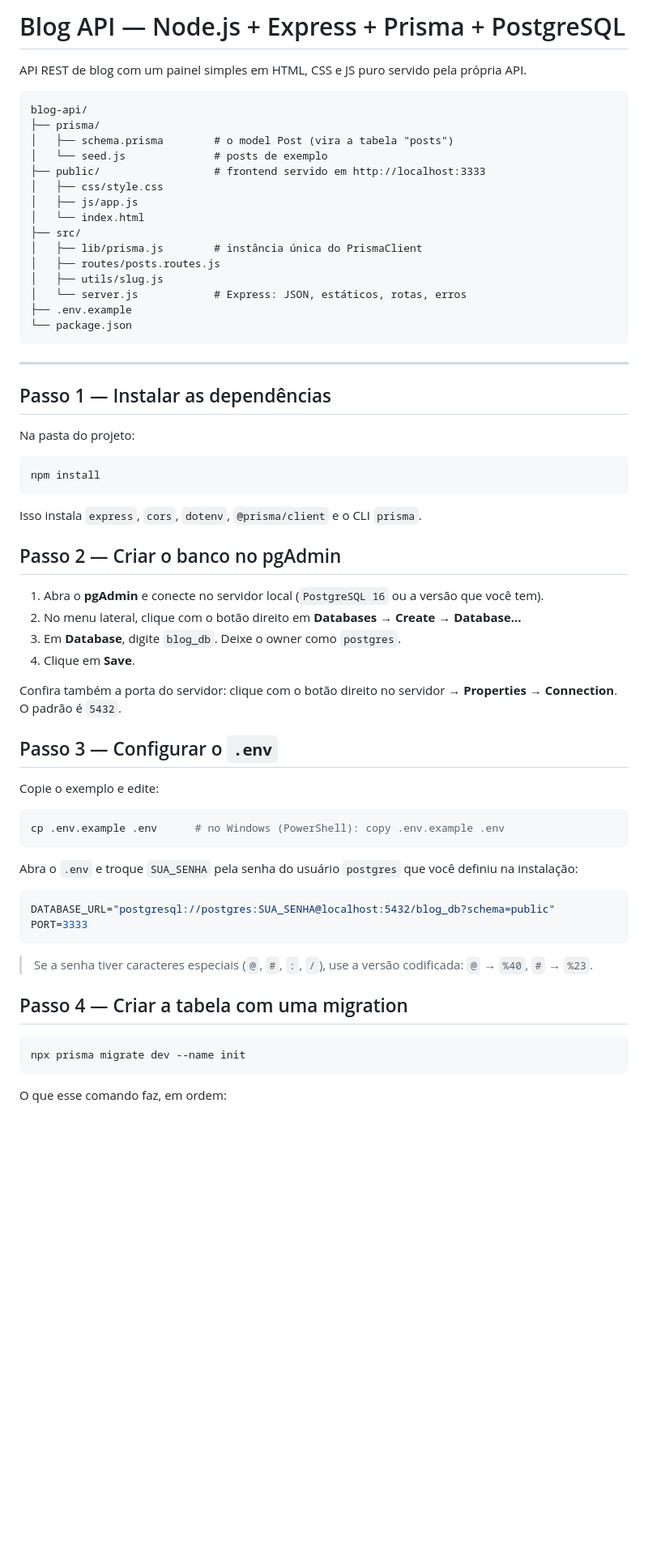
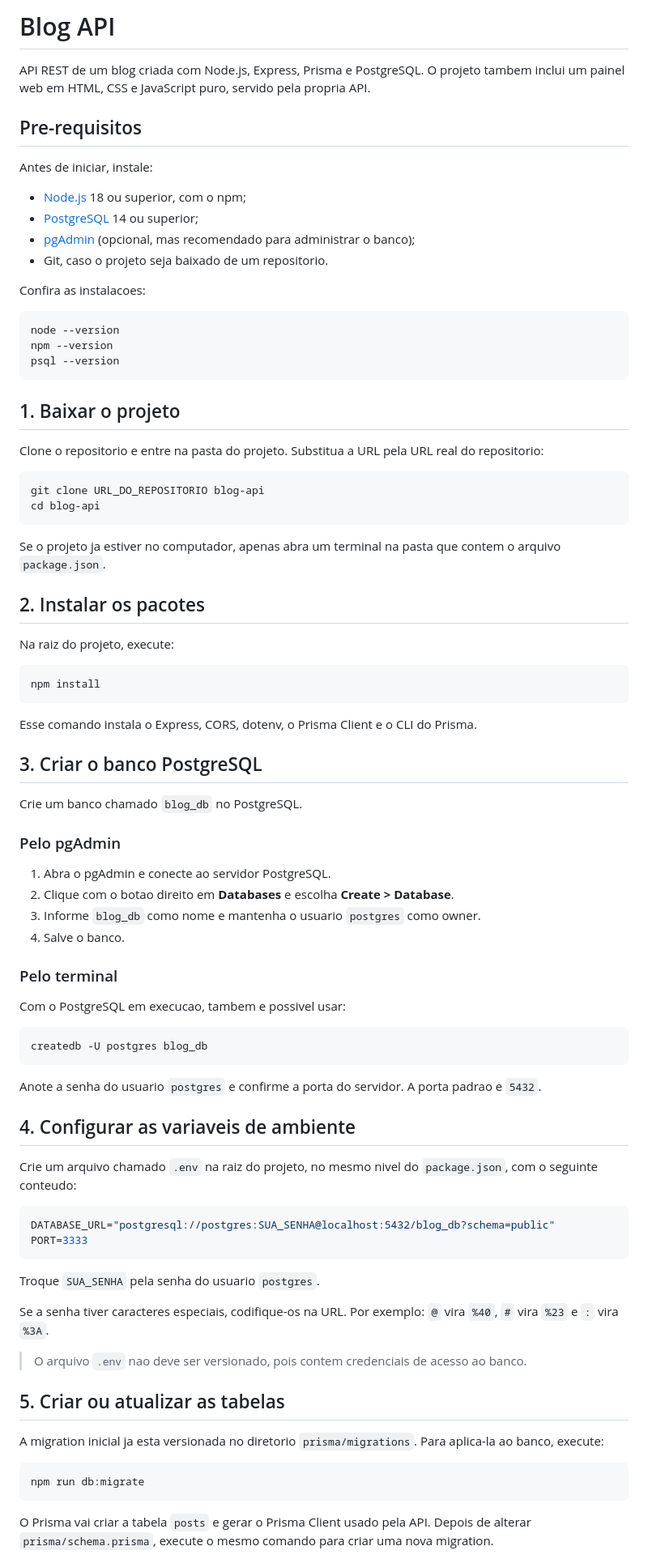
Before and after one commit to profalonsogui/blog_api, a Markdown page: README.md, the part around one of its changes. Shown at 81% size. Rendered like a GitHub page; blank space fills up the shorter version.

````diff
--- a/README.md
+++ b/README.md
@@ -1,68 +1,88 @@
-# Blog API — Node.js + Express + Prisma + PostgreSQL
+# Blog API
 
-API REST de blog com um painel simples em HTML, CSS e JS puro servido pela própria API.
+API REST de um blog criada com Node.js, Express, Prisma e PostgreSQL. O projeto tambem inclui um painel web em HTML, CSS e JavaScript puro, servido pela propria API.
 
-```
-blog-api/
-├── prisma/
-│   ├── schema.prisma        # o model Post (vira a tabela "posts")
-│   └── seed.js              # posts de exemplo
-├── public/                  # frontend servido em http://localhost:3333
-│   ├── css/style.css
-│   ├── js/app.js
-│   └── index.html
-├── src/
-│   ├── lib/prisma.js        # instância única do PrismaClient
-│   ├── routes/posts.routes.js
-│   ├── utils/slug.js
-│   └── server.js            # Express: JSON, estáticos, rotas, erros
-├── .env.example
-└── package.json
+## Pre-requisitos
+
+Antes de iniciar, instale:
+
+- [Node.js](https://nodejs.org/) 18 ou superior, com o npm;
+- [PostgreSQL](https://www.postgresql.org/download/) 14 ou superior;
+- [pgAdmin](https://www.pgadmin.org/download/) (opcional, mas recomendado para administrar o banco);
+- Git, caso o projeto seja baixado de um repositorio.
+
+Confira as instalacoes:
+
+```powershell
+node --version
+npm --version
+psql --version
 ```
 
----
+## 1. Baixar o projeto
 
-## Passo 1 — Instalar as dependências
+Clone o repositorio e entre na pasta do projeto. Substitua a URL pela URL real do repositorio:
 
-Na pasta do projeto:
+```powershell
+git clone URL_DO_REPOSITORIO blog-api
+cd blog-api
+```
 
-```bash
+Se o projeto ja estiver no computador, apenas abra um terminal na pasta que contem o arquivo `package.json`.
+
+## 2. Instalar os pacotes
+
+Na raiz do projeto, execute:
+
+```powershell
 npm install
 ```
 
-Isso instala `express`, `cors`, `dotenv`, `@prisma/client` e o CLI `prisma`.
+Esse comando instala o Express, CORS, dotenv, o Prisma Client e o CLI do Prisma.
 
-## Passo 2 — Criar o banco no pgAdmin
+## 3. Criar o banco PostgreSQL
 
-1. Abra o **pgAdmin** e conecte no servidor local (`PostgreSQL 16` ou a versão que você tem).
-2. No menu lateral, clique com o botão direito em **Databases → Create → Database…**
-3. Em **Database**, digite `blog_db`. Deixe o owner como `postgres`.
-4. Clique em **Save**.
+Crie um banco chamado `blog_db` no PostgreSQL.
 
-Confira também a porta do servidor: clique com o botão direito no servidor → **Properties → Connection**. O padrão é `5432`.
+### Pelo pgAdmin
 
-## Passo 3 — Configurar o `.env`
+1. Abra o pgAdmin e conecte ao servidor PostgreSQL.
+2. Clique com o botao direito em **Databases** e escolha **Create > Database**.
+3. Informe `blog_db` como nome e mantenha o usuario `postgres` como owner.
+4. Salve o banco.
 
-Copie o exemplo e edite:
+### Pelo terminal
 
-```bash
-cp .env.example .env      # no Windows (PowerShell): copy .env.example .env
+Com o PostgreSQL em execucao, tambem e possivel usar:
+
+```powershell
+createdb -U postgres blog_db
 ```
 
-Abra o `.env` e troque `SUA_SENHA` pela senha do usuário `postgres` que você definiu na instalação:
+Anote a senha do usuario `postgres` e confirme a porta do servidor. A porta padrao e `5432`.
+
+## 4. Configurar as variaveis de ambiente
+
+Crie um arquivo chamado `.env` na raiz do projeto, no mesmo nivel do `package.json`, com o seguinte conteudo:
 
 ```env
 DATABASE_URL="postgresql://postgres:SUA_SENHA@localhost:5432/blog_db?schema=public"
 PORT=3333
 ```
 
-> Se a senha tiver caracteres especiais (`@`, `#`, `:`, `/`), use a versão codificada: `@` → `%40`, `#` → `%23`.
+Troque `SUA_SENHA` pela senha do usuario `postgres`.
 
-## Passo 4 — Criar a tabela com uma migration
+Se a senha tiver caracteres especiais, codifique-os na URL. Por exemplo: `@` vira `%40`, `#` vira `%23` e `:` vira `%3A`.
 
-```bash
-npx prisma migrate dev --name init
+> O arquivo `.env` nao deve ser versionado, pois contem credenciais de acesso ao banco.
+
+## 5. Criar ou atualizar as tabelas
+
+A migration inicial ja esta versionada no diretorio `prisma/migrations`. Para aplica-la ao banco, execute:
+
+```powershell
+npm run db:migrate
 ```
 
-O que esse comando faz, em ordem:
+O Prisma vai criar a tabela `posts` e gerar o Prisma Client usado pela API. Depois de alterar `prisma/schema.prisma`, execute o mesmo comando para criar uma nova migration.
 
````
Also changed, not shown: other parts of README.md (+77 -57 lines).
